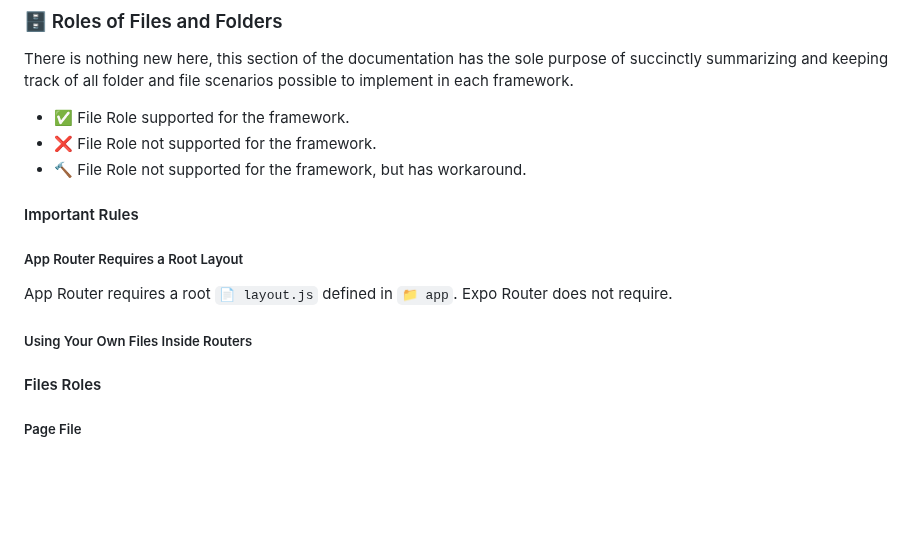
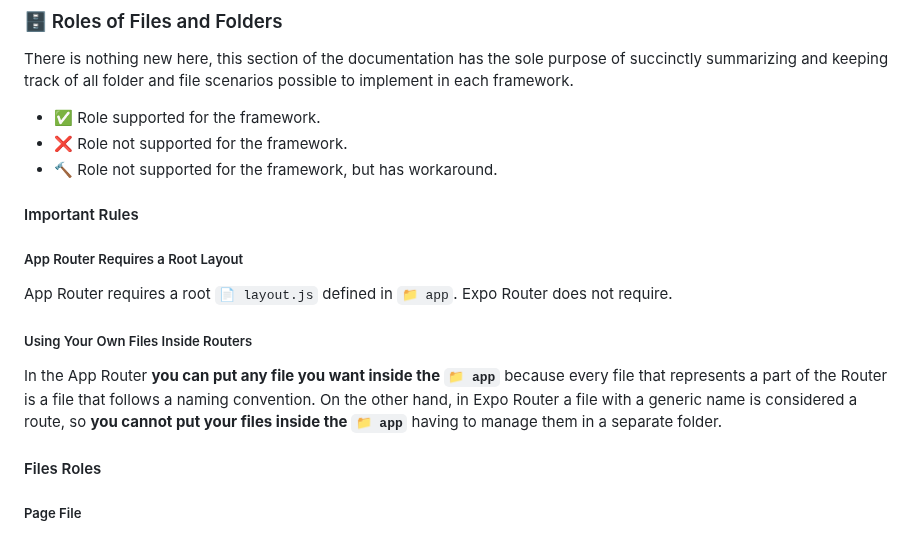
Before and after one commit to gloredo/react-blend, a Markdown page: README.md, the part around the change. GitHub-like rendering; blank space fills up the shorter version.

```diff
--- a/README.md
+++ b/README.md
@@ -175,9 +175,9 @@ yarn add react-universal-layer@latest
 
 There is nothing new here, this section of the documentation has the sole purpose of succinctly summarizing and keeping track of all folder and file scenarios possible to implement in each framework.
 
-- ✅ File Role supported for the framework.
-- ❌ File Role not supported for the framework.
-- 🔨 File Role not supported for the framework, but has workaround.
+- ✅ Role supported for the framework.
+- ❌ Role not supported for the framework.
+- 🔨 Role not supported for the framework, but has workaround.
 
 #### Important Rules
 
@@ -186,6 +186,8 @@ There is nothing new here, this section of the documentation has the sole purpos
 App Router requires a root `📄 layout.js` defined in `📁 app`. Expo Router does not require.
 
 ##### Using Your Own Files Inside Routers
+
+In the App Router **you can put any file you want inside the `📁 app`** because every file that represents a part of the Router is a file that follows a naming convention. On the other hand, in Expo Router a file with a generic name is considered a route, so **you cannot put your files inside the `📁 app`** having to manage them in a separate folder.
 
 #### Files Roles
 
```
